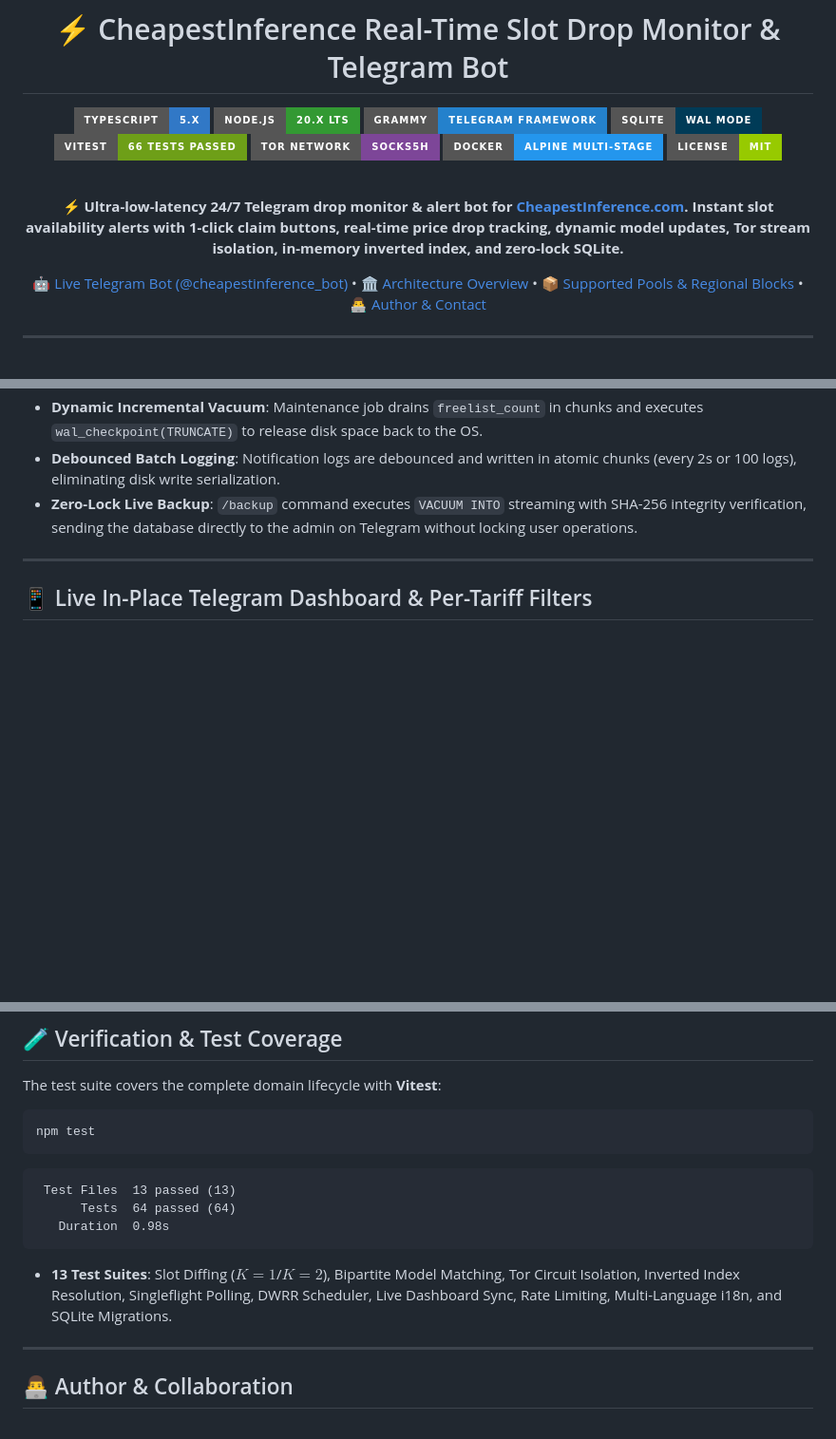
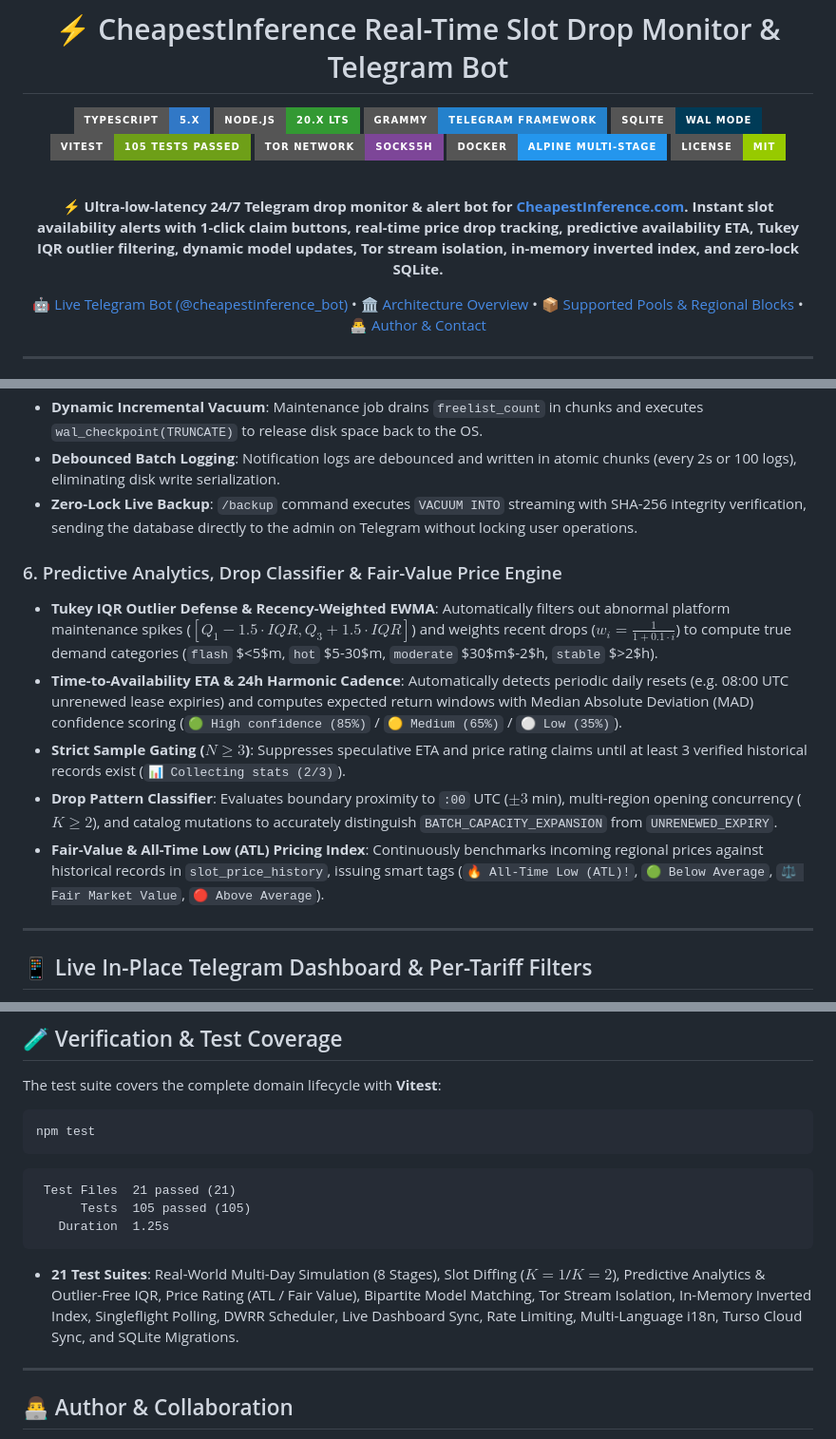
Before and after one commit to grizlizora/cheapestinference-bot, a Markdown page: README.md, 3 parts joined by grey strips. Shown at 95% size. Rendered like a GitHub page; badges without logos; blank space fills up the shorter version.

Commit message:
docs: update README.md with 105 tests badge, predictive analytics engine, and full-stack benchmarks

````diff
--- a/README.md
+++ b/README.md
@@ -6,14 +6,14 @@
 [![Node.js](https://img.shields.io/badge/Node.js-20.x%20LTS-339933?style=for-the-badge&logo=node.js&logoColor=white)](https://nodejs.org/)
 [![grammY](https://img.shields.io/badge/grammY-Telegram%20Framework-2481CC?style=for-the-badge&logo=telegram&logoColor=white)](https://grammy.dev/)
 [![SQLite](https://img.shields.io/badge/SQLite-WAL%20Mode-003B57?style=for-the-badge&logo=sqlite&logoColor=white)](https://www.sqlite.org/)
-[![Vitest](https://img.shields.io/badge/Vitest-66%20Tests%20Passed-6E9F18?style=for-the-badge&logo=vitest&logoColor=white)](https://vitest.dev/)
+[![Vitest](https://img.shields.io/badge/Vitest-105%20Tests%20Passed-6E9F18?style=for-the-badge&logo=vitest&logoColor=white)](https://vitest.dev/)
 [![Tor](https://img.shields.io/badge/Tor%20Network-SOCKS5h-7D4698?style=for-the-badge&logo=torproject&logoColor=white)](https://www.torproject.org/)
 [![Docker](https://img.shields.io/badge/Docker-Alpine%20Multi--Stage-2496ED?style=for-the-badge&logo=docker&logoColor=white)](https://www.docker.com/)
 [![License](https://img.shields.io/badge/License-MIT-green?style=for-the-badge)](LICENSE)
 
 <br />
 
-**⚡ Ultra-low-latency 24/7 Telegram drop monitor & alert bot for [CheapestInference.com](https://cheapestinference.com/pools). Instant slot availability alerts with 1-click claim buttons, real-time price drop tracking, dynamic model updates, Tor stream isolation, in-memory inverted index, and zero-lock SQLite.**
+**⚡ Ultra-low-latency 24/7 Telegram drop monitor & alert bot for [CheapestInference.com](https://cheapestinference.com/pools). Instant slot availability alerts with 1-click claim buttons, real-time price drop tracking, predictive availability ETA, Tukey IQR outlier filtering, dynamic model updates, Tor stream isolation, in-memory inverted index, and zero-lock SQLite.**
 
 [🤖 Live Telegram Bot (@cheapestinference_bot)](https://t.me/cheapestinference_bot) • [🏛 Architecture Overview](#-system-architecture) • [📦 Supported Pools & Regional Blocks](#-supported-pools-tiers--regional-blocks) • [👨‍💻 Author & Contact](#-author--collaboration)
 
@@ -172,6 +173,13 @@ flowchart TD
 * **Dynamic Incremental Vacuum**: Maintenance job drains `freelist_count` in chunks and executes `wal_checkpoint(TRUNCATE)` to release disk space back to the OS.
 * **Debounced Batch Logging**: Notification logs are debounced and written in atomic chunks (every 2s or 100 logs), eliminating disk write serialization.
 * **Zero-Lock Live Backup**: `/backup` command executes `VACUUM INTO` streaming with SHA-256 integrity verification, sending the database directly to the admin on Telegram without locking user operations.
+
+### 6. Predictive Analytics, Drop Classifier & Fair-Value Price Engine
+* **Tukey IQR Outlier Defense & Recency-Weighted EWMA**: Automatically filters out abnormal platform maintenance spikes ($[Q_1 - 1.5 \cdot IQR, Q_3 + 1.5 \cdot IQR]$) and weights recent drops ($w_i = \frac{1}{1 + 0.1 \cdot i}$) to compute true demand categories (`flash` $<5$m, `hot` $5-30$m, `moderate` $30$m$-2$h, `stable` $>2$h).
+* **Time-to-Availability ETA & 24h Harmonic Cadence**: Automatically detects periodic daily resets (e.g. 08:00 UTC unrenewed lease expiries) and computes expected return windows with Median Absolute Deviation (MAD) confidence scoring (`🟢 High confidence (85%)` / `🟡 Medium (65%)` / `⚪ Low (35%)`).
+* **Strict Sample Gating ($N \ge 3$)**: Suppresses speculative ETA and price rating claims until at least 3 verified historical records exist (`📊 Collecting stats (2/3)`).
+* **Drop Pattern Classifier**: Evaluates boundary proximity to `:00` UTC ($\pm 3$ min), multi-region opening concurrency ($K \ge 2$), and catalog mutations to accurately distinguish `BATCH_CAPACITY_EXPANSION` from `UNRENEWED_EXPIRY`.
+* **Fair-Value & All-Time Low (ATL) Pricing Index**: Continuously benchmarks incoming regional prices against historical records in `slot_price_history`, issuing smart tags (`🔥 All-Time Low (ATL)!`, `🟢 Below Average`, `⚖️ Fair Market Value`, `🔴 Above Average`).
 
 ---
 
@@ -315,12 +323,12 @@ npm test
 ```
 
 ```
- Test Files  13 passed (13)
-      Tests  64 passed (64)
-   Duration  0.98s
+ Test Files  21 passed (21)
+      Tests  105 passed (105)
+   Duration  1.25s
 ```
 
-* **13 Test Suites**: Slot Diffing ($K=1$/$K=2$), Bipartite Model Matching, Tor Circuit Isolation, Inverted Index Resolution, Singleflight Polling, DWRR Scheduler, Live Dashboard Sync, Rate Limiting, Multi-Language i18n, and SQLite Migrations.
+* **21 Test Suites**: Real-World Multi-Day Simulation (8 Stages), Slot Diffing ($K=1$/$K=2$), Predictive Analytics & Outlier-Free IQR, Price Rating (ATL / Fair Value), Bipartite Model Matching, Tor Stream Isolation, In-Memory Inverted Index, Singleflight Polling, DWRR Scheduler, Live Dashboard Sync, Rate Limiting, Multi-Language i18n, Turso Cloud Sync, and SQLite Migrations.
 
 ---
 
````
Also changed, not shown: other parts of README.md (+2 -1 lines).
